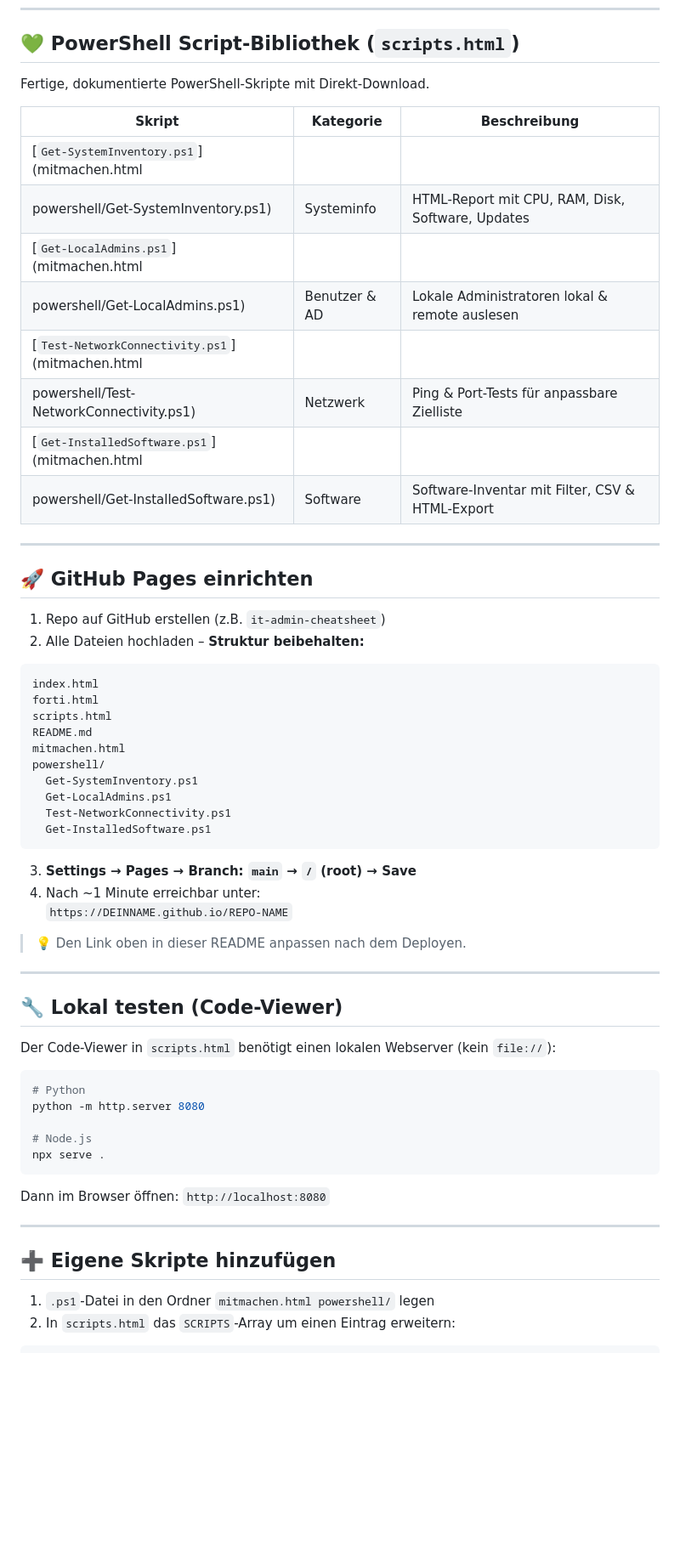
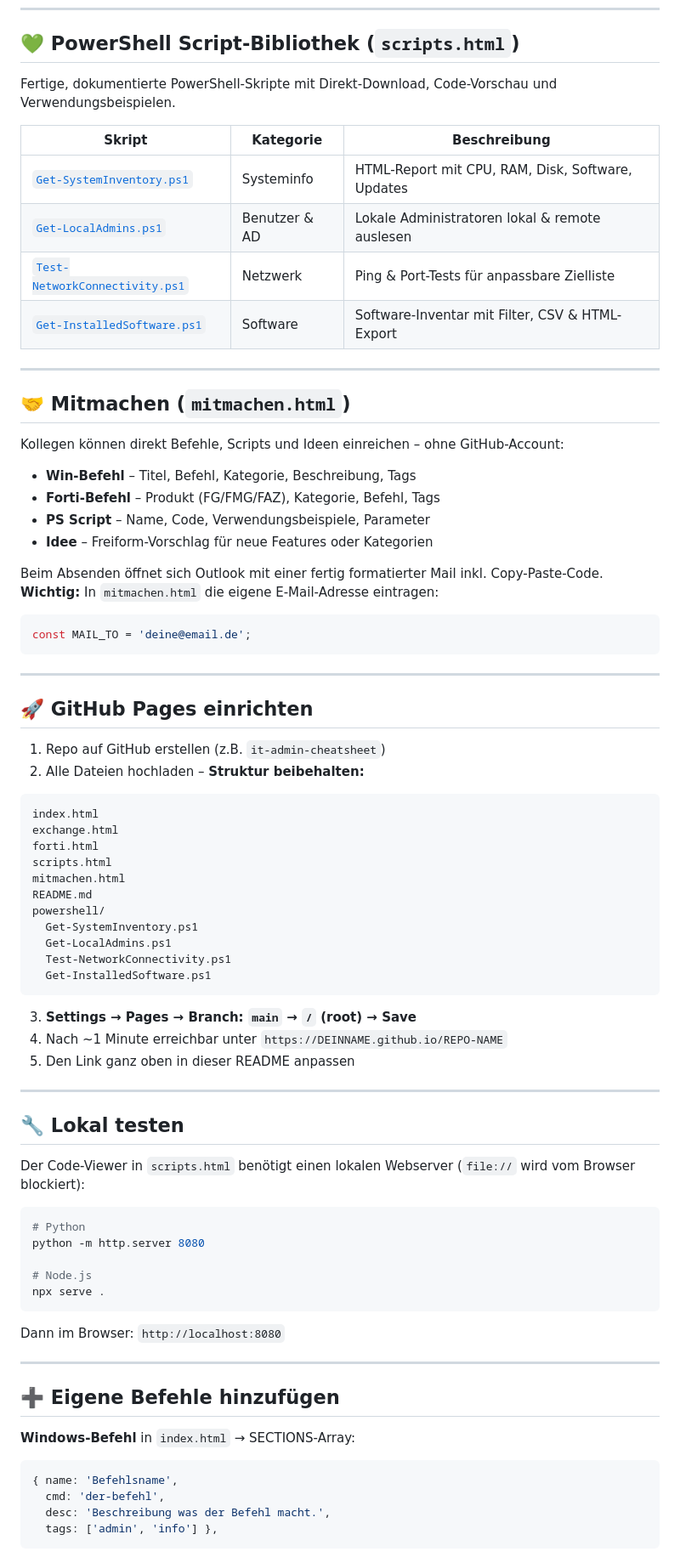
Before and after one commit to JLUenthus/Cheatsheet, a Markdown page: README.md, the part around one of its changes. Shown at 85% size. Drawn GitHub-style; blank space fills up the shorter version.

````diff
--- a/README.md
+++ b/README.md
@@ -53,18 +71,31 @@ CLI-Referenz für Fortinet-Produkte mit Produkt-Filter und Live-Suche.
 
 ## 💚 PowerShell Script-Bibliothek (`scripts.html`)
 
-Fertige, dokumentierte PowerShell-Skripte mit Direkt-Download.
+Fertige, dokumentierte PowerShell-Skripte mit Direkt-Download, Code-Vorschau und Verwendungsbeispielen.
 
 | Skript | Kategorie | Beschreibung |
 |--------|-----------|-------------|
-| [`Get-SystemInventory.ps1`](mitmachen.html
-powershell/Get-SystemInventory.ps1) | Systeminfo | HTML-Report mit CPU, RAM, Disk, Software, Updates |
-| [`Get-LocalAdmins.ps1`](mitmachen.html
-powershell/Get-LocalAdmins.ps1) | Benutzer & AD | Lokale Administratoren lokal & remote auslesen |
-| [`Test-NetworkConnectivity.ps1`](mitmachen.html
-powershell/Test-NetworkConnectivity.ps1) | Netzwerk | Ping & Port-Tests für anpassbare Zielliste |
-| [`Get-InstalledSoftware.ps1`](mitmachen.html
-powershell/Get-InstalledSoftware.ps1) | Software | Software-Inventar mit Filter, CSV & HTML-Export |
+| [`Get-SystemInventory.ps1`](powershell/Get-SystemInventory.ps1) | Systeminfo | HTML-Report mit CPU, RAM, Disk, Software, Updates |
+| [`Get-LocalAdmins.ps1`](powershell/Get-LocalAdmins.ps1) | Benutzer & AD | Lokale Administratoren lokal & remote auslesen |
+| [`Test-NetworkConnectivity.ps1`](powershell/Test-NetworkConnectivity.ps1) | Netzwerk | Ping & Port-Tests für anpassbare Zielliste |
+| [`Get-InstalledSoftware.ps1`](powershell/Get-InstalledSoftware.ps1) | Software | Software-Inventar mit Filter, CSV & HTML-Export |
+
+---
+
+## 🤝 Mitmachen (`mitmachen.html`)
+
+Kollegen können direkt Befehle, Scripts und Ideen einreichen – ohne GitHub-Account:
+
+- **Win-Befehl** – Titel, Befehl, Kategorie, Beschreibung, Tags
+- **Forti-Befehl** – Produkt (FG/FMG/FAZ), Kategorie, Befehl, Tags
+- **PS Script** – Name, Code, Verwendungsbeispiele, Parameter
+- **Idee** – Freiform-Vorschlag für neue Features oder Kategorien
+
+Beim Absenden öffnet sich Outlook mit einer fertig formatierter Mail inkl. Copy-Paste-Code.
+**Wichtig:** In `mitmachen.html` die eigene E-Mail-Adresse eintragen:
+```javascript
+const MAIL_TO = 'deine@email.de';
+```
 
 ---
 
@@ -72,29 +103,30 @@ powershell/Get-InstalledSoftware.ps1) | Software | Software-Inventar mit Filter,
 
 1. Repo auf GitHub erstellen (z.B. `it-admin-cheatsheet`)
 2. Alle Dateien hochladen – **Struktur beibehalten:**
+
 ```
 index.html
+exchange.html
 forti.html
 scripts.html
+mitmachen.html
 README.md
-mitmachen.html
 powershell/
   Get-SystemInventory.ps1
   Get-LocalAdmins.ps1
   Test-NetworkConnectivity.ps1
   Get-InstalledSoftware.ps1
 ```
+
 3. **Settings → Pages → Branch: `main` → `/` (root) → Save**
-4. Nach ~1 Minute erreichbar unter:
-   `https://DEINNAME.github.io/REPO-NAME`
-
-> 💡 Den Link oben in dieser README anpassen nach dem Deployen.
+4. Nach ~1 Minute erreichbar unter `https://DEINNAME.github.io/REPO-NAME`
+5. Den Link ganz oben in dieser README anpassen
 
 ---
 
-## 🔧 Lokal testen (Code-Viewer)
+## 🔧 Lokal testen
 
-Der Code-Viewer in `scripts.html` benötigt einen lokalen Webserver (kein `file://`):
+Der Code-Viewer in `scripts.html` benötigt einen lokalen Webserver (`file://` wird vom Browser blockiert):
 
 ```powershell
 # Python
@@ -104,13 +136,17 @@ python -m http.server 8080
 npx serve .
 ```
 
-Dann im Browser öffnen: `http://localhost:8080`
+Dann im Browser: `http://localhost:8080`
 
 ---
 
-## ➕ Eigene Skripte hinzufügen
+## ➕ Eigene Befehle hinzufügen
 
-1. `.ps1`-Datei in den Ordner `mitmachen.html
-powershell/` legen
-2. In `scripts.html` das `SCRIPTS`-Array um einen Eintrag erweitern:
+**Windows-Befehl** in `index.html` → SECTIONS-Array:
+```javascript
+{ name: 'Befehlsname',
+  cmd: 'der-befehl',
+  desc: 'Beschreibung was der Befehl macht.',
+  tags: ['admin', 'info'] },
+```
 
````
Also changed, not shown: other parts of README.md (+55 -37 lines).
